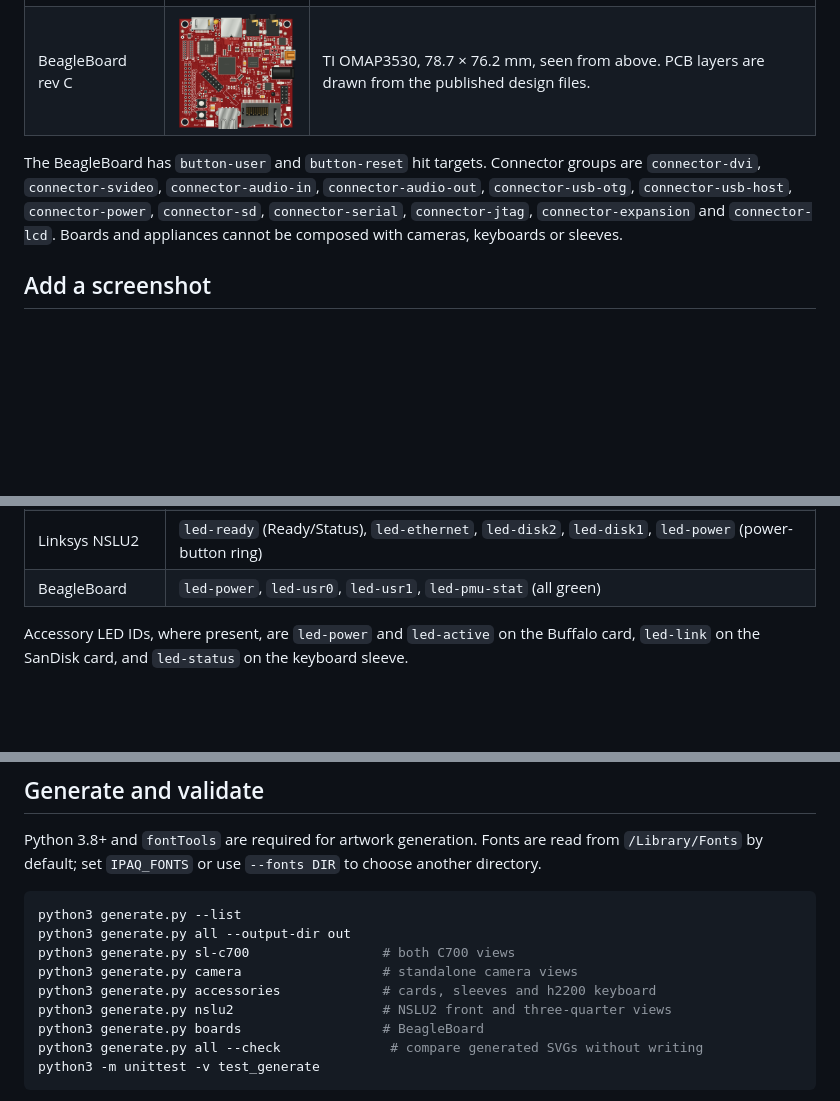
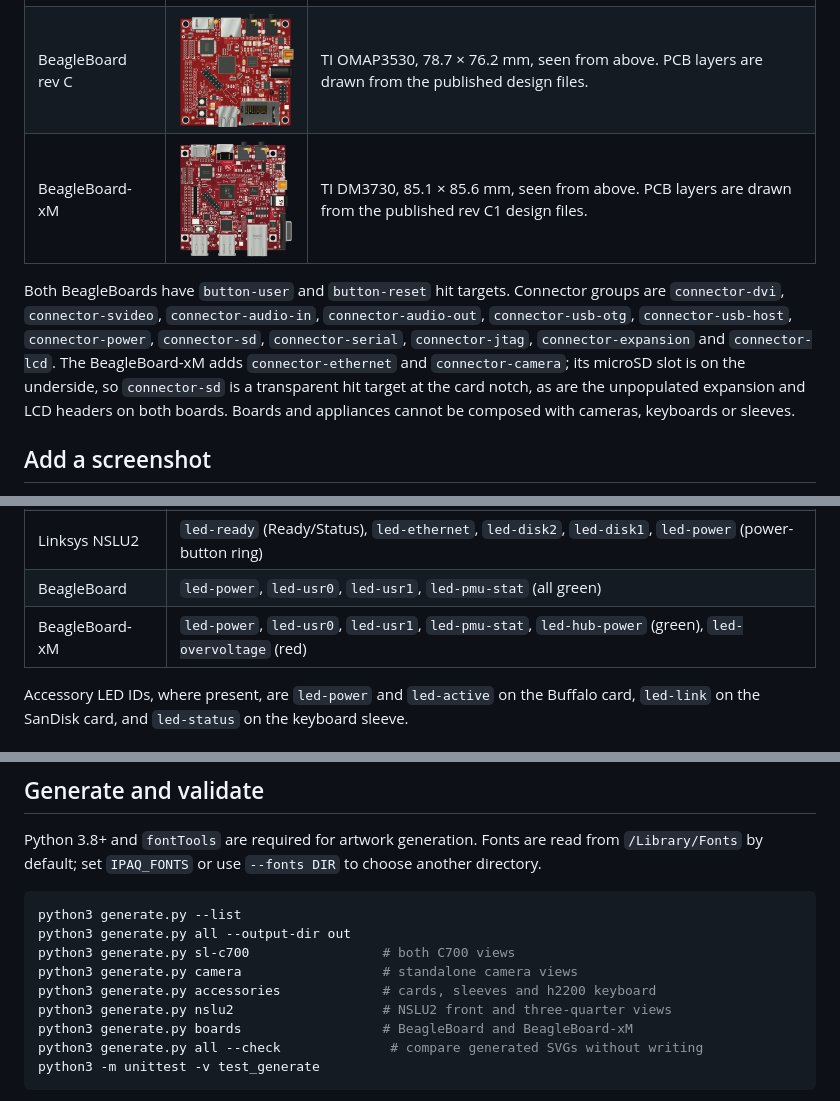
Before and after one commit to koenkooi/ipaq-files, a Markdown page: README.md, 3 parts joined by grey strips. Rendered like a GitHub page; pictures changed too: beagleboard/preview-xm.png (added); blank space fills up the shorter version.

````diff
--- a/README.md
+++ b/README.md
@@ -28,10 +28,11 @@ These frames have no display. They provide indicators and controls for simulatio
 <tbody>
 <tr valign="top"><td>Linksys NSLU2</td><td><a href="nslu2/nslu2-front.svg"><img src="nslu2/preview-front.png" width="72" alt="NSLU2 front"></a> <a href="nslu2/nslu2-three-quarter.svg"><img src="nslu2/preview-three-quarter.png" width="86" alt="NSLU2 three-quarter"></a></td><td>Front and three-quarter views in the cradle.</td></tr>
 <tr valign="top"><td>BeagleBoard rev C</td><td><a href="beagleboard/beagleboard.svg"><img src="beagleboard/preview.png" width="132" alt="BeagleBoard rev C"></a></td><td>TI OMAP3530, 78.7 × 76.2 mm, seen from above. PCB layers are drawn from the published design files.</td></tr>
+<tr valign="top"><td>BeagleBoard-xM</td><td><a href="beagleboard/beagleboard-xm.svg"><img src="beagleboard/preview-xm.png" width="149" alt="BeagleBoard-xM"></a></td><td>TI DM3730, 85.1 × 85.6 mm, seen from above. PCB layers are drawn from the published rev C1 design files.</td></tr>
 </tbody>
 </table>
 
-The BeagleBoard has `button-user` and `button-reset` hit targets. Connector groups are `connector-dvi`, `connector-svideo`, `connector-audio-in`, `connector-audio-out`, `connector-usb-otg`, `connector-usb-host`, `connector-power`, `connector-sd`, `connector-serial`, `connector-jtag`, `connector-expansion` and `connector-lcd`. Boards and appliances cannot be composed with cameras, keyboards or sleeves.
+Both BeagleBoards have `button-user` and `button-reset` hit targets. Connector groups are `connector-dvi`, `connector-svideo`, `connector-audio-in`, `connector-audio-out`, `connector-usb-otg`, `connector-usb-host`, `connector-power`, `connector-sd`, `connector-serial`, `connector-jtag`, `connector-expansion` and `connector-lcd`. The BeagleBoard-xM adds `connector-ethernet` and `connector-camera`; its microSD slot is on the underside, so `connector-sd` is a transparent hit target at the card notch, as are the unpopulated expansion and LCD headers on both boards. Boards and appliances cannot be composed with cameras, keyboards or sleeves.
 
 ## Add a screenshot
 
@@ -68,6 +69,7 @@ LEDs are individual SVG elements. Set their `fill` to change state or colour; re
 | Zaurus SL-C700 | `led-mail`, `led-charge` |
 | Linksys NSLU2 | `led-ready` (Ready/Status), `led-ethernet`, `led-disk2`, `led-disk1`, `led-power` (power-button ring) |
 | BeagleBoard | `led-power`, `led-usr0`, `led-usr1`, `led-pmu-stat` (all green) |
+| BeagleBoard-xM | `led-power`, `led-usr0`, `led-usr1`, `led-pmu-stat`, `led-hub-power` (green), `led-overvoltage` (red) |
 
 Accessory LED IDs, where present, are `led-power` and `led-active` on the Buffalo card, `led-link` on the SanDisk card, and `led-status` on the keyboard sleeve.
 
@@ -128,7 +130,7 @@ python3 generate.py sl-c700                 # both C700 views
 python3 generate.py camera                  # standalone camera views
 python3 generate.py accessories             # cards, sleeves and h2200 keyboard
 python3 generate.py nslu2                   # NSLU2 front and three-quarter views
-python3 generate.py boards                  # BeagleBoard
+python3 generate.py boards                  # BeagleBoard and BeagleBoard-xM
 python3 generate.py all --check              # compare generated SVGs without writing
 python3 -m unittest -v test_generate
 ```
````
Also changed, not shown: other parts of README.md (+1 -0 lines), 5 other files.
